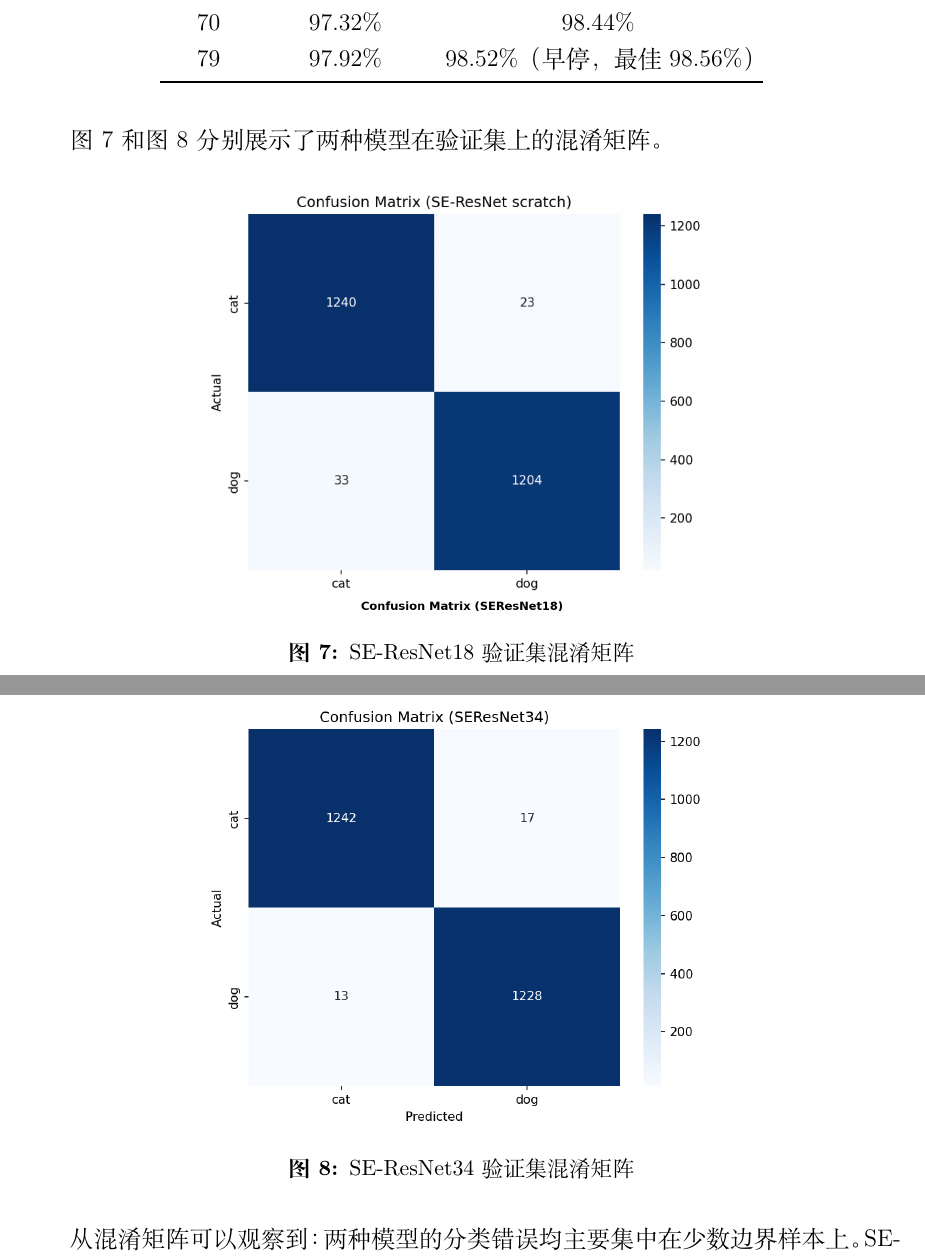
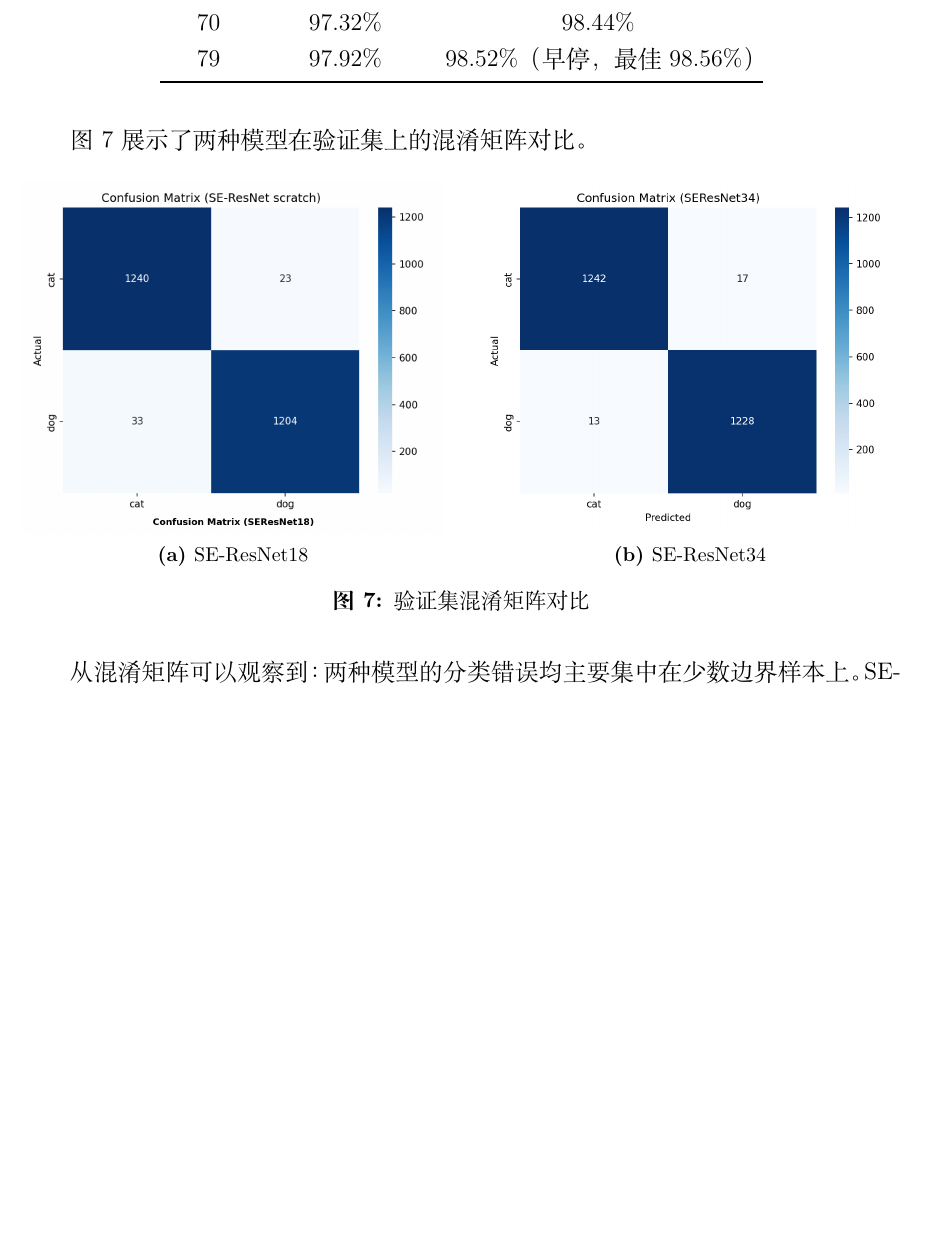
Before and after one commit to liuke-a/2026-spring-project, a LaTeX document (report/main.tex): two parts of pages 13 and 14 of 20 before the commit and part of page 13 of 20 after it, the two joined at a grey line, cut so that both start at the same text, the shorter picture padded with empty space. Compiled offline with XeLaTeX.

Commit message:
优化图片排版

```diff
--- a/report/main.tex
+++ b/report/main.tex
@@ -30,6 +30,7 @@
 \usepackage{float}
 \usepackage{booktabs}
 \usepackage{caption}
+\usepackage{subcaption}
 \captionsetup{font=small, labelfont=bf}
 
 % ==================== 架构图 ====================
@@ -496,20 +497,25 @@ DropPath 概率沿网络深度线性递增，从第 1 层的 0 递增至最后
     \end{tabular}
 \end{table}
 
-图~\ref{fig:confusion18} 和图~\ref{fig:confusion34} 分别展示了两种模型在验证集上的混淆矩阵。
+图~\ref{fig:confusion} 展示了两种模型在验证集上的混淆矩阵对比。
 
 \begin{figure}[H]
     \centering
-    \includegraphics[width=0.6\textwidth]{confusion_matrix_SEResNet18.png}
-    \caption{SE-ResNet18 验证集混淆矩阵}
-    \label{fig:confusion18}
-\end{figure}
-
-\begin{figure}[H]
-    \centering
-    \includegraphics[width=0.6\textwidth]{confusion_matrix_SEResNet34.png}
-    \caption{SE-ResNet34 验证集混淆矩阵}
-    \label{fig:confusion34}
+    \begin{subfigure}[b]{0.48\textwidth}
+        \centering
+        \includegraphics[width=\textwidth]{confusion_matrix_SEResNet18.png}
+        \caption{SE-ResNet18}
+        \label{fig:confusion18}
+    \end{subfigure}
+    \hfill
+    \begin{subfigure}[b]{0.48\textwidth}
+        \centering
+        \includegraphics[width=\textwidth]{confusion_matrix_SEResNet34.png}
+        \caption{SE-ResNet34}
+        \label{fig:confusion34}
+    \end{subfigure}
+    \caption{验证集混淆矩阵对比}
+    \label{fig:confusion}
 \end{figure}
 
 从混淆矩阵可以观察到：两种模型的分类错误均主要集中在少数边界样本上。SE-ResNet34 相比 SE-ResNet18 显著减少了误判数量，验证了更深网络结构的特征提取能力。错误样本可能属于以下情况：（1）猫狗外形高度相似的品种（如部分长毛猫与小型犬）；（2）图片中动物占比极小或被遮挡；（3）非典型姿态或极端光照条件。
```
Also changed, not shown: report/main.pdf.
